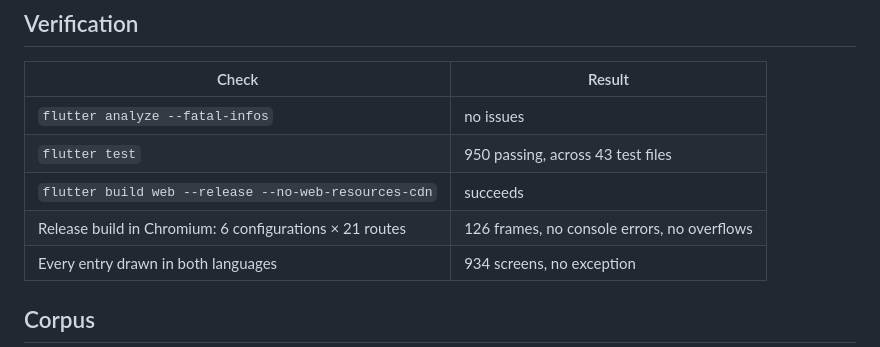
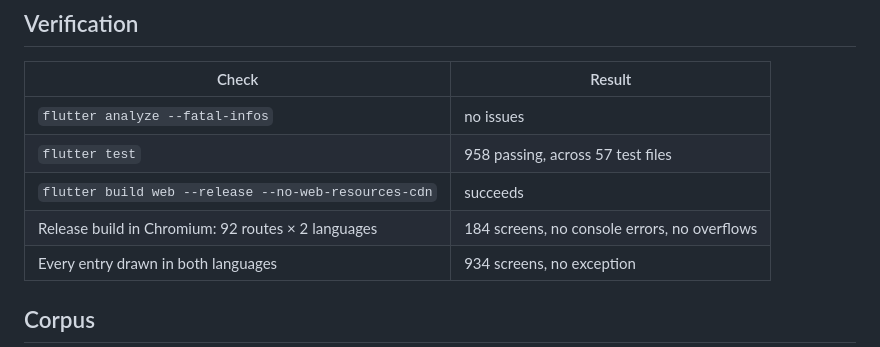
Before and after one commit to artinzeidi-del/Philosophyy, a Markdown page: docs/STATUS.md, the part around the change. Drawn GitHub-style.

Commit message:
Status: 958 tests, 184 screens swept in Chromium
Numbers re-measured after this pass, not carried over: flutter test
reports 958 across 57 files, and the release build was swept at 92 routes
in both languages with no console error and no overflow.

```diff
--- a/docs/STATUS.md
+++ b/docs/STATUS.md
@@ -8,9 +8,9 @@ repository, not recalled.
 | Check | Result |
 | --- | --- |
 | `flutter analyze --fatal-infos` | no issues |
-| `flutter test` | 950 passing, across 43 test files |
+| `flutter test` | 958 passing, across 57 test files |
 | `flutter build web --release --no-web-resources-cdn` | succeeds |
-| Release build in Chromium: 6 configurations × 21 routes | 126 frames, no console errors, no overflows |
+| Release build in Chromium: 92 routes × 2 languages | 184 screens, no console errors, no overflows |
 | Every entry drawn in both languages | 934 screens, no exception |
 
 ## Corpus
```
Also changed, not shown: README.md (+1 -1 lines).
